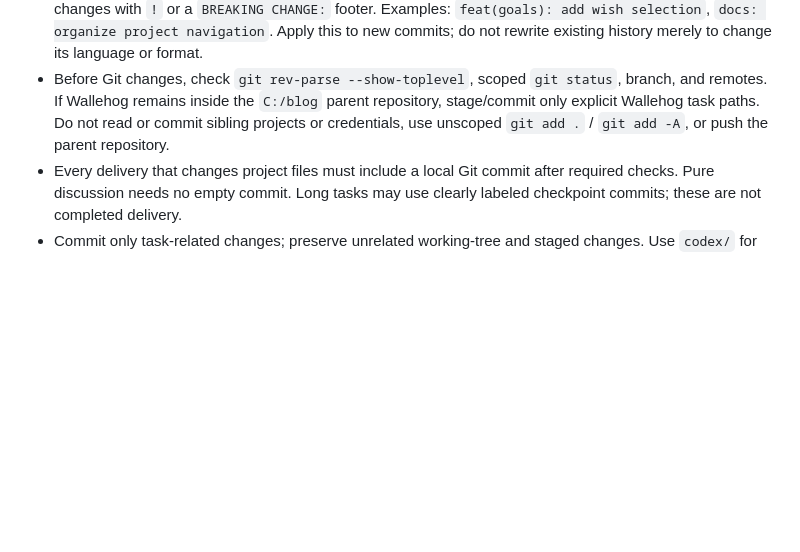
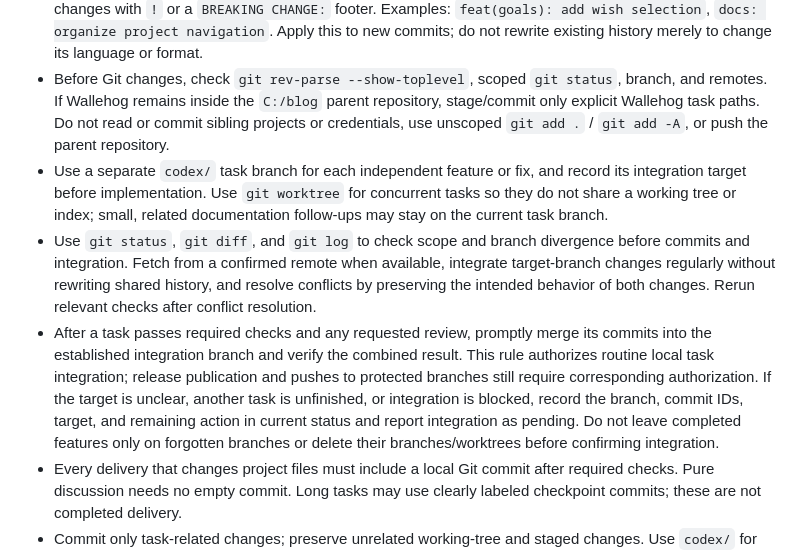
Before and after one commit to Naclarb/Wallehog, a Markdown page: AGENTS.md, the part around the change. Drawn GitHub-style; blank space fills up the shorter version.

Commit message:
docs: define task branch and integration workflow

```diff
--- a/AGENTS.md
+++ b/AGENTS.md
@@ -79,6 +79,9 @@ Root Flutter configuration files stay at the project root. Generated directories
 
 - Use English [Conventional Commits 1.0.0](https://www.conventionalcommits.org/en/v1.0.0/): `<type>[optional scope][!]: <description>`. Use `feat` for features, `fix` for bug fixes, and an appropriate type such as `docs`, `refactor`, `test`, `build`, `ci`, or `chore` for other changes. Keep the subject concise; write any explanatory body in English. Mark breaking changes with `!` or a `BREAKING CHANGE:` footer. Examples: `feat(goals): add wish selection`, `docs: organize project navigation`. Apply this to new commits; do not rewrite existing history merely to change its language or format.
 - Before Git changes, check `git rev-parse --show-toplevel`, scoped `git status`, branch, and remotes. If Wallehog remains inside the `C:/blog` parent repository, stage/commit only explicit Wallehog task paths. Do not read or commit sibling projects or credentials, use unscoped `git add .` / `git add -A`, or push the parent repository.
+- Use a separate `codex/` task branch for each independent feature or fix, and record its integration target before implementation. Use `git worktree` for concurrent tasks so they do not share a working tree or index; small, related documentation follow-ups may stay on the current task branch.
+- Use `git status`, `git diff`, and `git log` to check scope and branch divergence before commits and integration. Fetch from a confirmed remote when available, integrate target-branch changes regularly without rewriting shared history, and resolve conflicts by preserving the intended behavior of both changes. Rerun relevant checks after conflict resolution.
+- After a task passes required checks and any requested review, promptly merge its commits into the established integration branch and verify the combined result. This rule authorizes routine local task integration; release publication and pushes to protected branches still require corresponding authorization. If the target is unclear, another task is unfinished, or integration is blocked, record the branch, commit IDs, target, and remaining action in current status and report integration as pending. Do not leave completed features only on forgotten branches or delete their branches/worktrees before confirming integration.
 - Every delivery that changes project files must include a local Git commit after required checks. Pure discussion needs no empty commit. Long tasks may use clearly labeled checkpoint commits; these are not completed delivery.
 - Commit only task-related changes; preserve unrelated working-tree and staged changes. Use `codex/` for new development branches. Do not amend, rewrite history, force-push, or discard user work without explicit authorization.
 - Once a dedicated Wallehog repository and remote are confirmed, push completed delivery commits to the task's development branch and report success or failure. Do not change the parent repository, replace its `.git`, select an unconfirmed remote, or merge/publish a release without corresponding authorization.
```
Also changed, not shown: AGENTS.zh-CN.md (+3 -0 lines).
